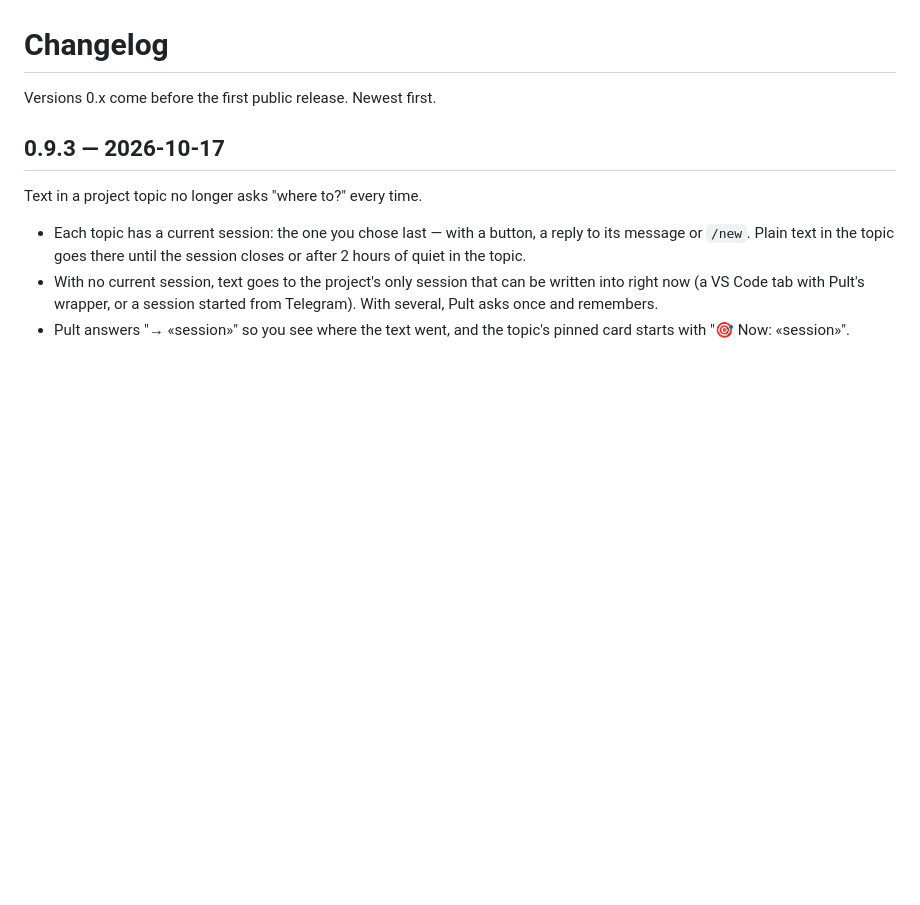
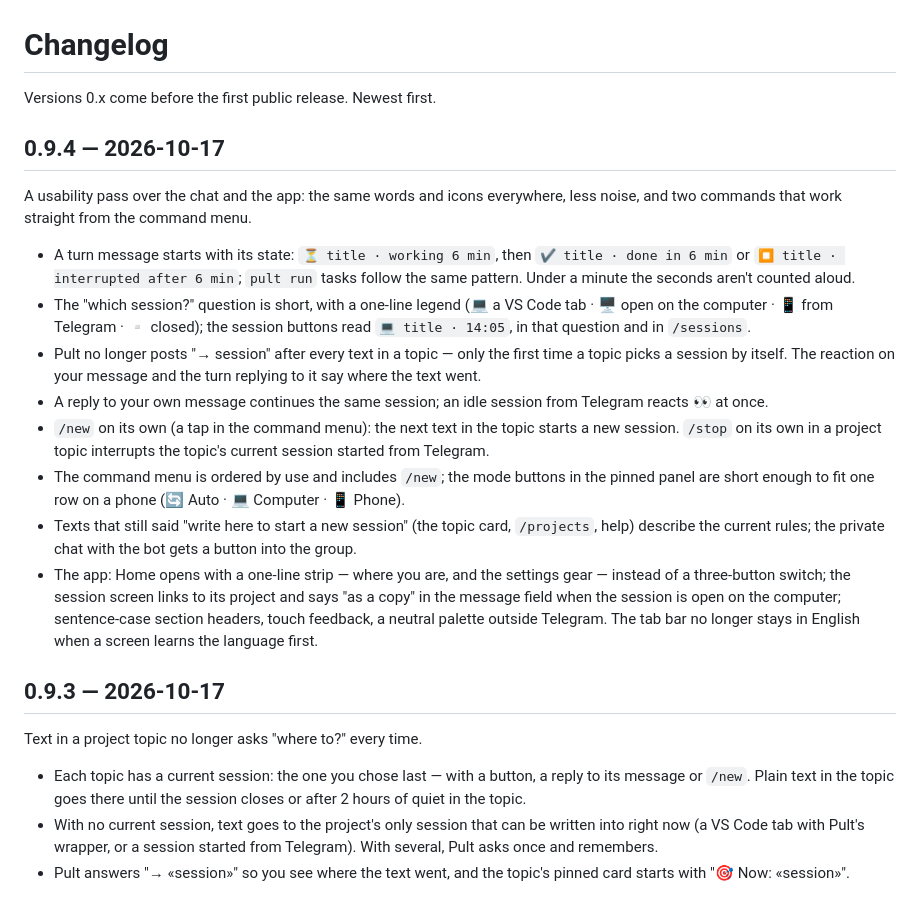
Before and after one commit to pulthq/pult, a Markdown page: CHANGELOG.md, the part around the change. Drawn GitHub-style; blank space fills up the shorter version.

```diff
--- a/CHANGELOG.md
+++ b/CHANGELOG.md
@@ -1,6 +1,30 @@
 # Changelog
 
 Versions 0.x come before the first public release. Newest first.
+
+## 0.9.4 — 2026-10-17
+
+A usability pass over the chat and the app: the same words and icons everywhere, less noise, and two commands that
+work straight from the command menu.
+
+- A turn message starts with its state: `⏳ title · working 6 min`, then `✔️ title · done in 6 min` or
+  `⏹ title · interrupted after 6 min`; `pult run` tasks follow the same pattern. Under a minute the seconds aren't
+  counted aloud.
+- The "which session?" question is short, with a one-line legend (💻 a VS Code tab · 🖥 open on the computer ·
+  📱 from Telegram · ▫️ closed); the session buttons read `💻 title · 14:05`, in that question and in `/sessions`.
+- Pult no longer posts "→ session" after every text in a topic — only the first time a topic picks a session by
+  itself. The reaction on your message and the turn replying to it say where the text went.
+- A reply to your own message continues the same session; an idle session from Telegram reacts 👀 at once.
+- `/new` on its own (a tap in the command menu): the next text in the topic starts a new session. `/stop` on its
+  own in a project topic interrupts the topic's current session started from Telegram.
+- The command menu is ordered by use and includes `/new`; the mode buttons in the pinned panel are short enough to
+  fit one row on a phone (🔄 Auto · 💻 Computer · 📱 Phone).
+- Texts that still said "write here to start a new session" (the topic card, `/projects`, help) describe the
+  current rules; the private chat with the bot gets a button into the group.
+- The app: Home opens with a one-line strip — where you are, and the settings gear — instead of a three-button
+  switch; the session screen links to its project and says "as a copy" in the message field when the session is
+  open on the computer; sentence-case section headers, touch feedback, a neutral palette outside Telegram. The tab
+  bar no longer stays in English when a screen learns the language first.
 
 ## 0.9.3 — 2026-10-17
 
```
Also changed, not shown: README.md (+8 -7 lines), README.ru.md (+7 -7 lines), media/app-home.en.png, media/app-home.ru.png, media/app-session.en.png, media/app-session.ru.png, media/app-usage.en.png, media/app-usage.ru.png, 6 other files.
